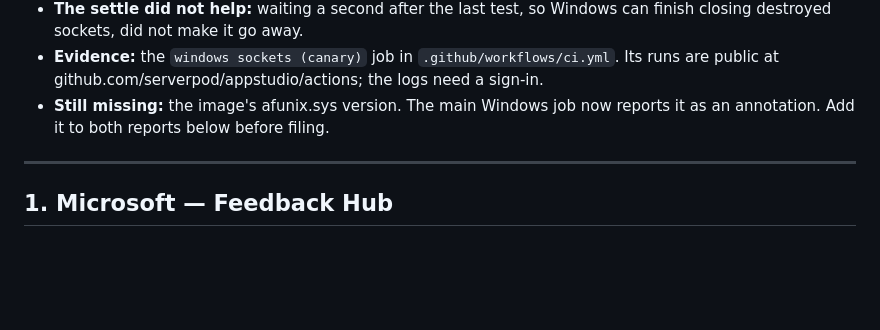
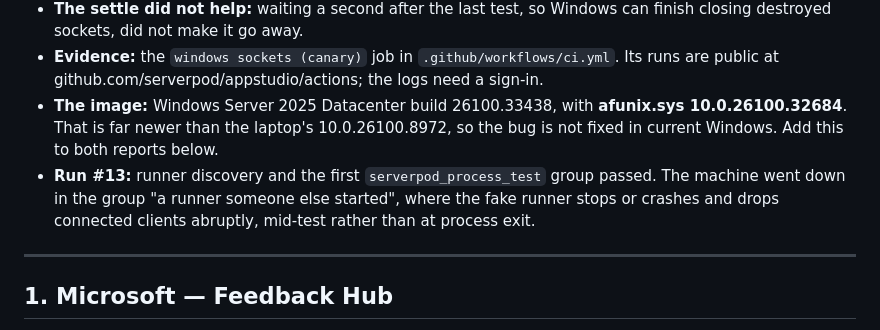
Before and after one commit to serverpod/appstudio, a Markdown page: specs/windows_afunix_bsod_report.md, the part around the change. Drawn GitHub-style; blank space fills up the shorter version.

Commit message:
docs: Records GitHub's afunix.sys version and where run #13 crashed.
Windows Server 2025 build 26100.33438 has afunix.sys 10.0.26100.32684 and
still goes down. Run #13 crashed in the group where the fake runner stops
or crashes and drops connected clients, mid-test.

Co-Authored-By: Claude Opus 5.5 <noreply@anthropic.com>

```diff
--- a/specs/windows_afunix_bsod_report.md
+++ b/specs/windows_afunix_bsod_report.md
@@ -23,9 +23,14 @@ machines go down the same way in App Studio's AF_UNIX tests.
 - **Evidence:** the `windows sockets (canary)` job in
   `.github/workflows/ci.yml`. Its runs are public at
   github.com/serverpod/appstudio/actions; the logs need a sign-in.
-- **Still missing:** the image's afunix.sys version. The main Windows job
-  now reports it as an annotation. Add it to both reports below before
-  filing.
+- **The image:** Windows Server 2025 Datacenter build 26100.33438, with
+  **afunix.sys 10.0.26100.32684**. That is far newer than the laptop's
+  10.0.26100.8972, so the bug is not fixed in current Windows. Add this to
+  both reports below.
+- **Run #13:** runner discovery and the first `serverpod_process_test` group
+  passed. The machine went down in the group "a runner someone else
+  started", where the fake runner stops or crashes and drops connected
+  clients abruptly, mid-test rather than at process exit.
 
 ---
 
```
Also changed, not shown: specs/windows_port.md (+6 -0 lines).
